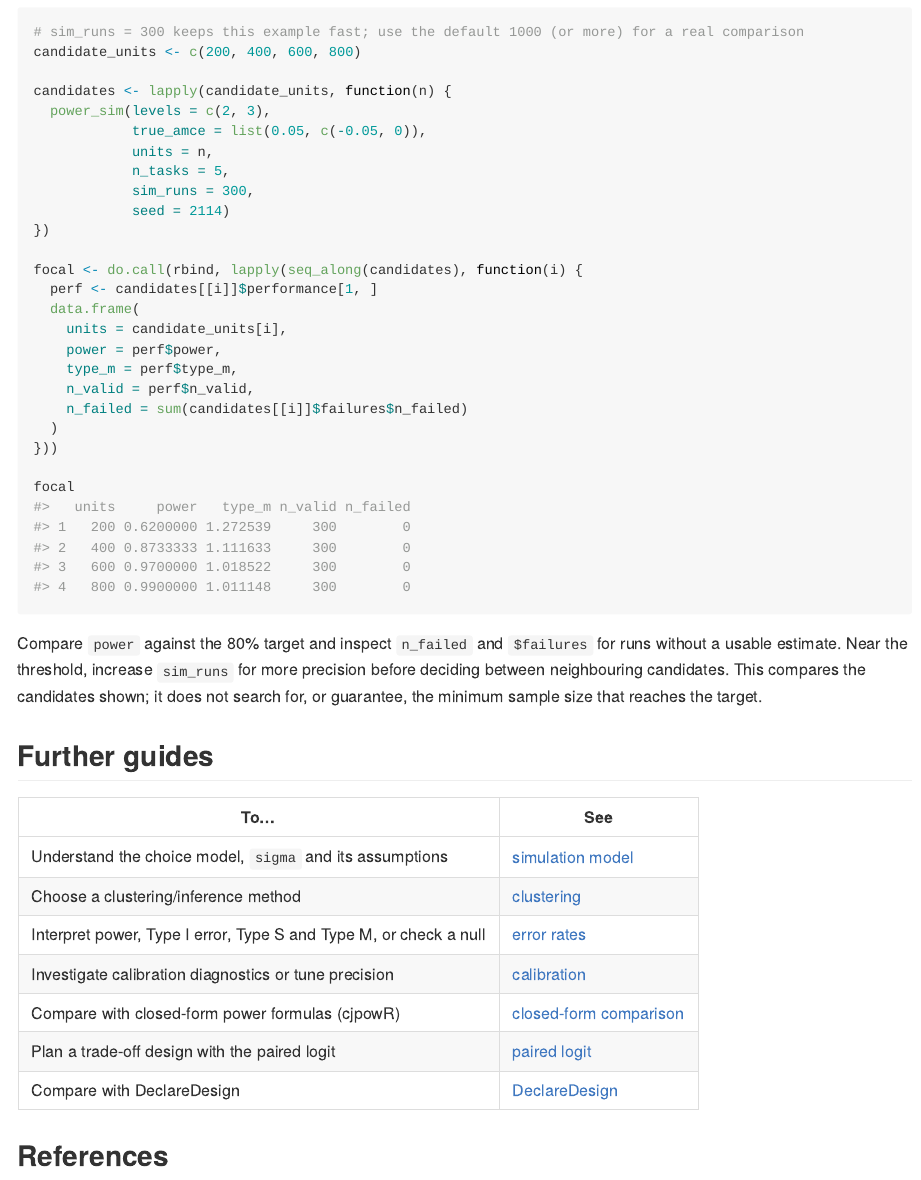
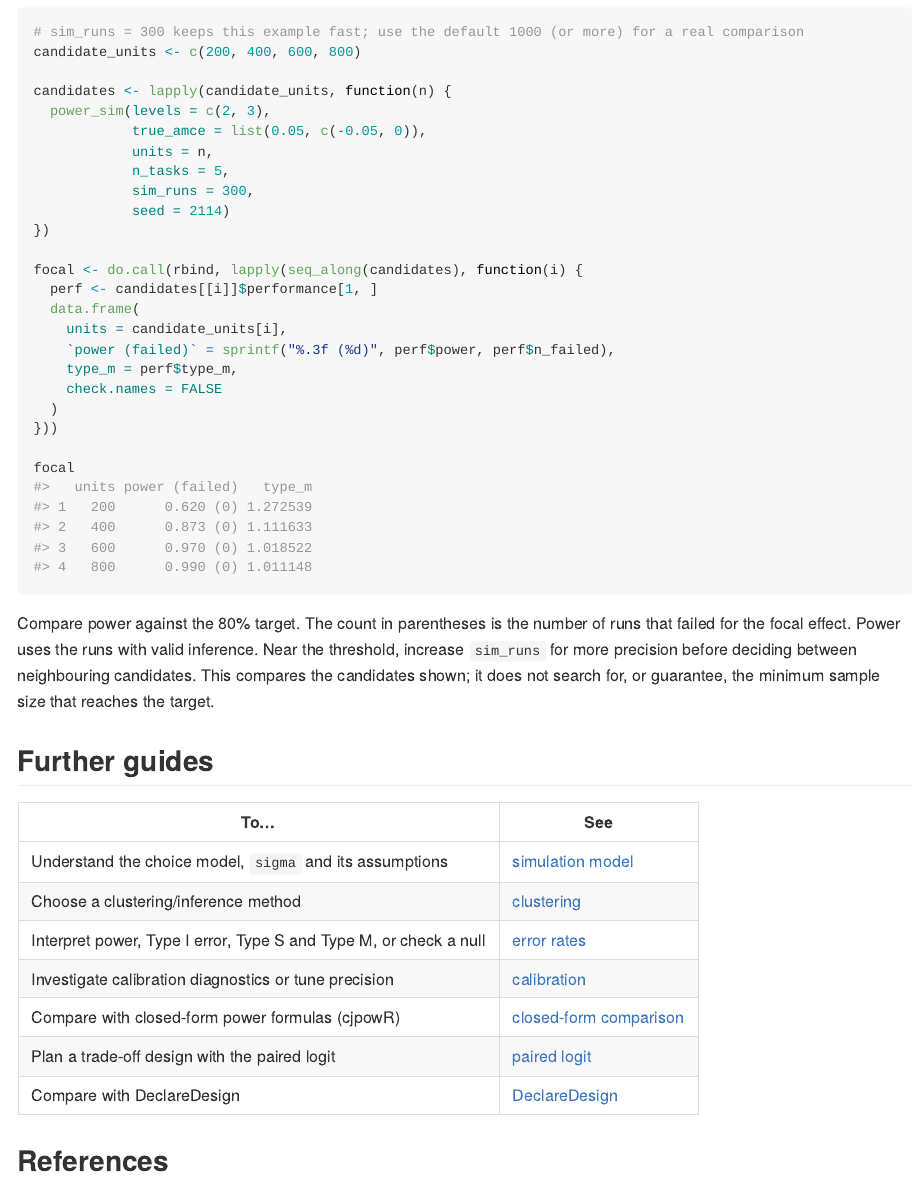
Before and after one commit to albertostefanelli/cjsimPWR, an R Markdown document (README.Rmd): the page in a window 1100 px wide, from 2860 px down. The pictures show the output file README.md that the author committed with the source, drawn offline in the style of GitHub; long lines of code are wrapped; badge pictures from the web are left out.

Commit message:
Show focal-effect failures beside power in the README

````diff
--- a/README.Rmd
+++ b/README.Rmd
@@ -148,18 +148,18 @@ focal <- do.call(rbind, lapply(seq_along(candidates), function(i) {
   perf <- candidates[[i]]$performance[1, ]
   data.frame(
     units = candidate_units[i],
-    power = perf$power,
+    `power (failed)` = sprintf("%.3f (%d)", perf$power, perf$n_failed),
     type_m = perf$type_m,
-    n_valid = perf$n_valid,
-    n_failed = sum(candidates[[i]]$failures$n_failed)
+    check.names = FALSE
   )
 }))
 
 focal
 ```
 
-Compare `power` against the 80% target and inspect `n_failed` and `$failures` for runs without a usable
-estimate. Near the threshold, increase `sim_runs` for more precision before deciding between
+Compare power against the 80% target. The count in parentheses is the number of runs that failed for
+the focal effect. Power uses the runs with valid inference. Near the threshold, increase `sim_runs`
+for more precision before deciding between
 neighbouring candidates. This compares the candidates shown; it does not search for, or guarantee,
 the minimum sample size that reaches the target.
 
````
Also changed, not shown: README.md.
